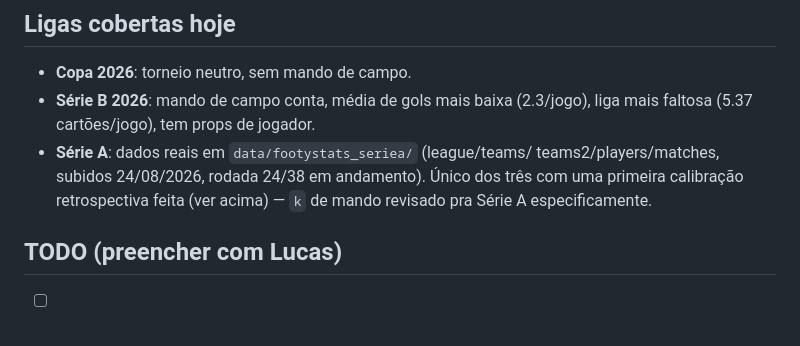
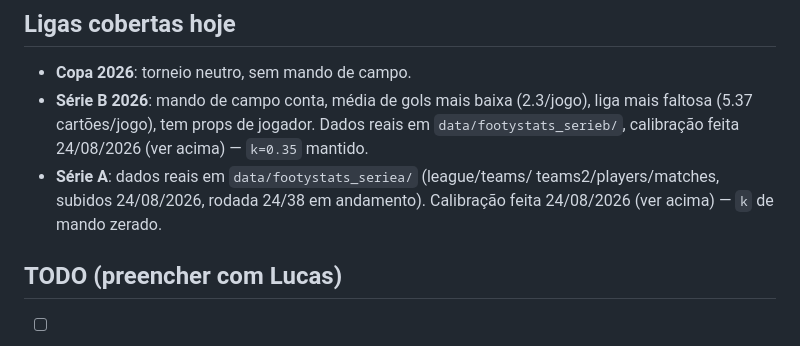
Before and after one commit to lucaseirafleury-ai/Bet, a Markdown page: metodologia_pesos/docs/protocolo.md, the part around one of its changes. GitHub-like rendering.

```diff
--- a/metodologia_pesos/docs/protocolo.md
+++ b/metodologia_pesos/docs/protocolo.md
@@ -70,10 +78,11 @@ um cache sobrescrito a cada sessão, não mais editado à mão.
 - **Copa 2026**: torneio neutro, sem mando de campo.
 - **Série B 2026**: mando de campo conta, média de gols mais baixa
   (2.3/jogo), liga mais faltosa (5.37 cartões/jogo), tem props de jogador.
+  Dados reais em `data/footystats_serieb/`, calibração feita 24/08/2026
+  (ver acima) — `k=0.35` mantido.
 - **Série A**: dados reais em `data/footystats_seriea/` (league/teams/
   teams2/players/matches, subidos 24/08/2026, rodada 24/38 em andamento).
-  Único dos três com uma primeira calibração retrospectiva feita (ver
-  acima) — `k` de mando revisado pra Série A especificamente.
+  Calibração feita 24/08/2026 (ver acima) — `k` de mando zerado.
 
 ## TODO (preencher com Lucas)
 
```
Also changed, not shown: other parts of metodologia_pesos/docs/protocolo.md (+31 -21 lines), metodologia_pesos/docs/retrospectiva_2026-08-24_serieb.md (added, +64 -0 lines).
